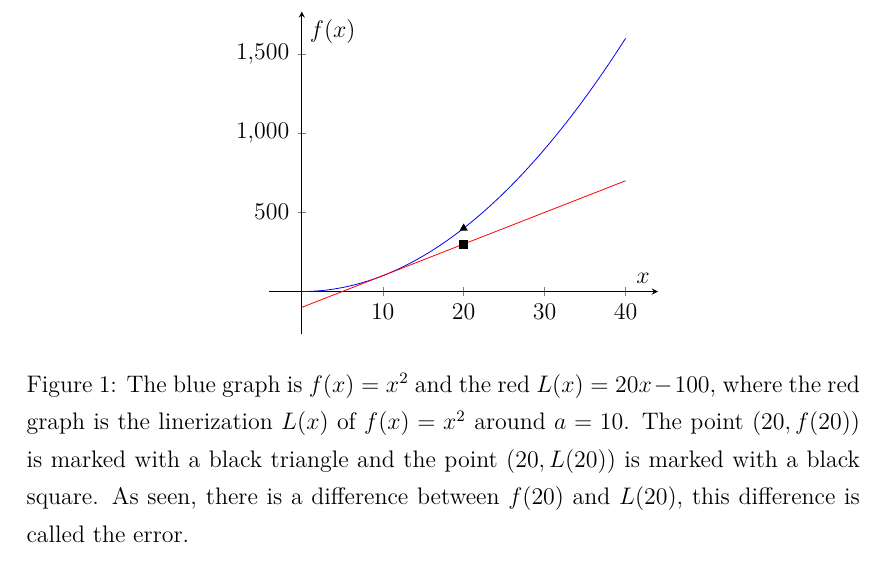
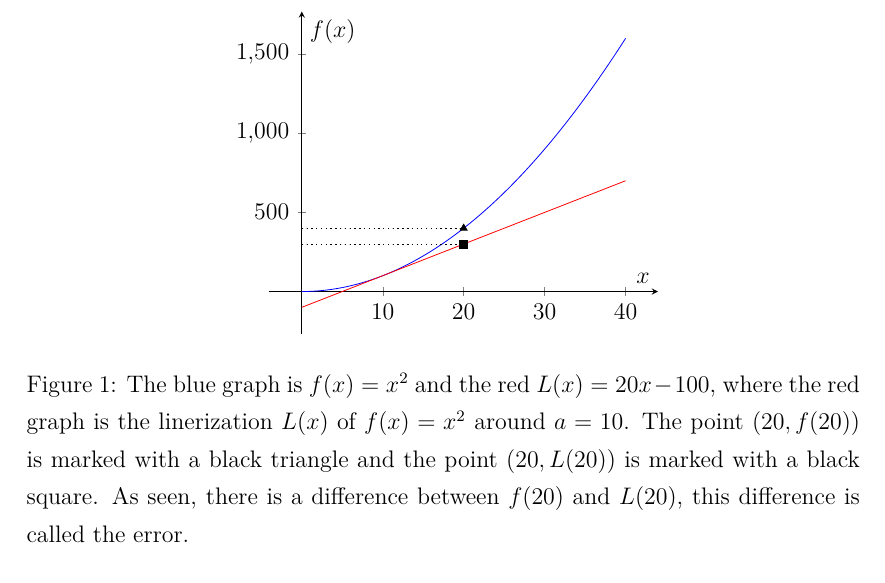
Before and after one commit to MarcDam/MathNotes, a LaTeX document (Calculus/approx.tex): part of page 2 of 4, cut so that both start at the same text. Compiled offline with pdfLaTeX.

Commit message:
Added dotted lines

```diff
--- a/Calculus/approx.tex
+++ b/Calculus/approx.tex
@@ -19,6 +19,8 @@ E(x) =& f(x) - L(x) = f(x) - f(a) - f'(a)(x-a)
 \begin{axis}[axis lines=middle,xlabel=$x$,ylabel=$f(x)$,enlargelimits]
 \addplot[domain= 0:40, blue]{x^2};
 \addplot[domain= 0:40, red]{20*x-100};
+\addplot[domain= 0:20, dotted]{400};
+\addplot[domain= 0:20, dotted]{300};
 \addplot[
 scatter,
 only marks,
```
Also changed, not shown: Calculus/approx.tex (2 more changed lines).
